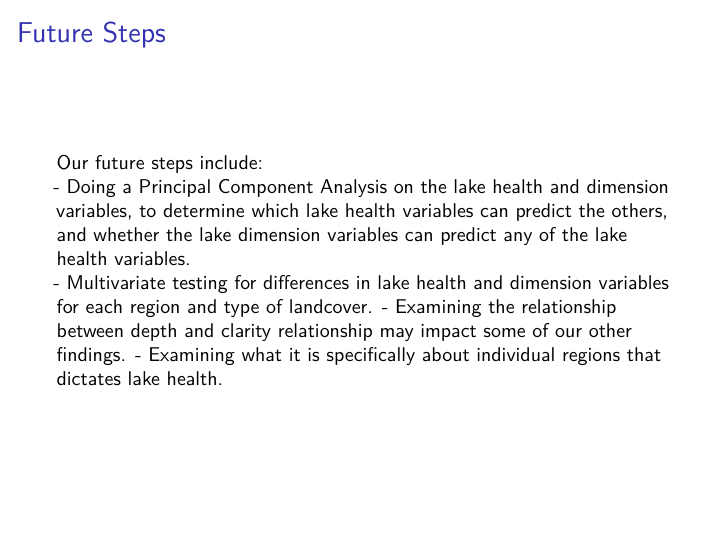
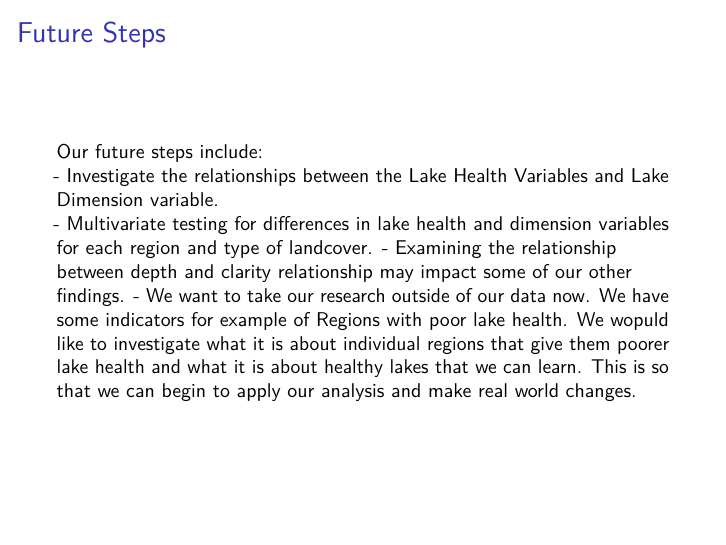
Before and after one commit to francesjessicas/Group8-Stat394, an R Markdown document (Text/Presentations/Presentation1.Rmd): page 7 of 7. Rendered offline with R 4.5, knitr and Pandoc, then LaTeX, with nearby package versions.

Commit message:
Update Presentation1.Rmd

```diff
--- a/Text/Presentations/Presentation1.Rmd
+++ b/Text/Presentations/Presentation1.Rmd
@@ -117,7 +117,7 @@ From our exploratory data analysis, we found each of the lake health variables d
 # Future Steps
 
 Our future steps include:
-- Doing a Principal Component Analysis on the lake health and dimension variables, to determine which lake health variables can predict the others, and whether the lake dimension variables can predict any of the lake health variables.
+- Investigate the relationships between the Lake Health Variables and Lake Dimension variable.
 - Multivariate testing for differences in lake health and dimension variables for each region and type of landcover.
 - Examining the relationship between depth and clarity relationship may impact some of our other findings.
-- Examining what it is specifically about individual regions that dictates lake health.
+- We want to take our research outside of our data now. We have some indicators for example of Regions with poor lake health. We wopuld like to investigate what it is about individual regions that give them poorer lake health and what it is about healthy lakes that we can learn. This is so that we can begin to apply our analysis and make real world changes.
```
